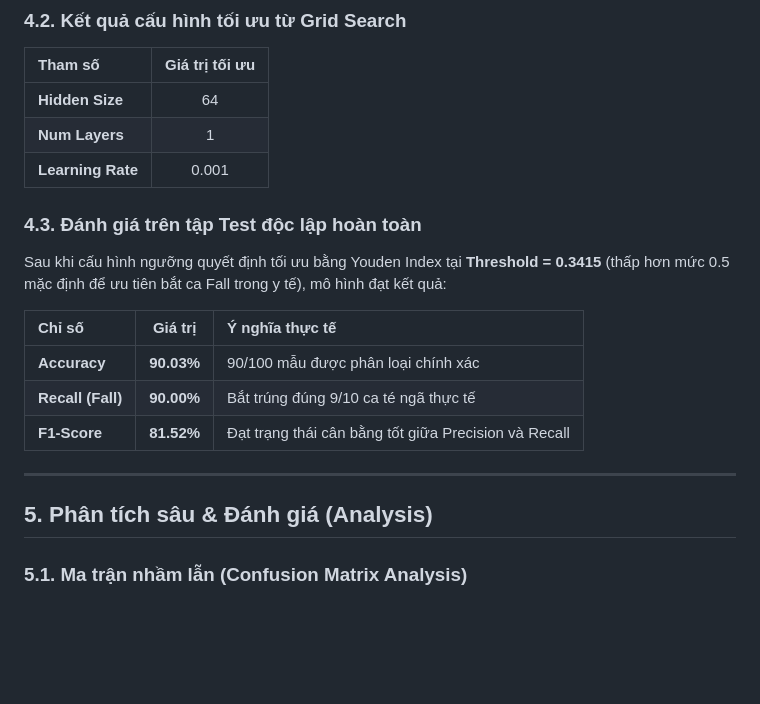
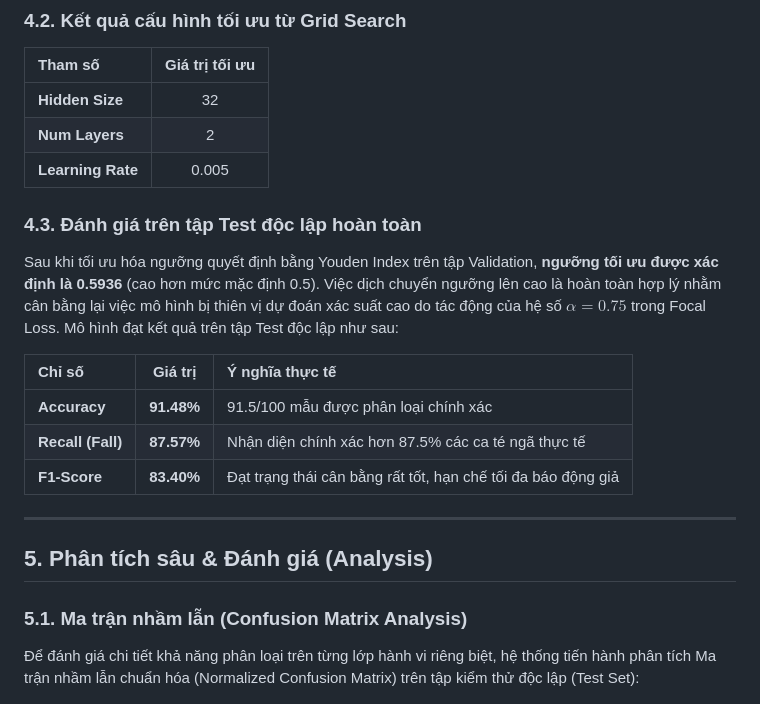
Before and after one commit to ChucNamNo/Fall-Detection, a Markdown page: README.md, the part around one of its changes. Rendered like a GitHub page; blank space fills up the shorter version.

```diff
--- a/README.md
+++ b/README.md
@@ -85,24 +131,25 @@ Quá trình thực nghiệm được chia làm **2 giai đoạn độc lập**:
 ### 4.2. Kết quả cấu hình tối ưu từ Grid Search
 | Tham số | Giá trị tối ưu |
 | :--- | :---: |
-| **Hidden Size** | 64 |
-| **Num Layers** | 1 |
-| **Learning Rate** | 0.001 |
+| **Hidden Size** | 32 |
+| **Num Layers** | 2 |
+| **Learning Rate** | 0.005 |
 
 ### 4.3. Đánh giá trên tập Test độc lập hoàn toàn
-Sau khi cấu hình ngưỡng quyết định tối ưu bằng Youden Index tại **Threshold = 0.3415** (thấp hơn mức 0.5 mặc định để ưu tiên bắt ca Fall trong y tế), mô hình đạt kết quả:
+Sau khi tối ưu hóa ngưỡng quyết định bằng Youden Index trên tập Validation, **ngưỡng tối ưu được xác định là 0.5936** (cao hơn mức mặc định 0.5). Việc dịch chuyển ngưỡng lên cao là hoàn toàn hợp lý nhằm cân bằng lại việc mô hình bị thiên vị dự đoán xác suất cao do tác động của hệ số $\alpha = 0.75$ trong Focal Loss. Mô hình đạt kết quả trên tập Test độc lập như sau:
 
 | Chỉ số | Giá trị | Ý nghĩa thực tế |
 | :--- | :---: | :--- |
-| **Accuracy** | **90.03%** | 90/100 mẫu được phân loại chính xác |
-| **Recall (Fall)** | **90.00%** | Bắt trúng đúng 9/10 ca té ngã thực tế |
-| **F1-Score** | **81.52%** | Đạt trạng thái cân bằng tốt giữa Precision và Recall |
+| **Accuracy** | **91.48%** | 91.5/100 mẫu được phân loại chính xác |
+| **Recall (Fall)** | **87.57%** | Nhận diện chính xác hơn 87.5% các ca té ngã thực tế |
+| **F1-Score** | **83.40%** | Đạt trạng thái cân bằng rất tốt, hạn chế tối đa báo động giả |
 
 ---
 
 ## 5. Phân tích sâu & Đánh giá (Analysis)
 
 ### 5.1. Ma trận nhầm lẫn (Confusion Matrix Analysis)
+Để đánh giá chi tiết khả năng phân loại trên từng lớp hành vi riêng biệt, hệ thống tiến hành phân tích Ma trận nhầm lẫn chuẩn hóa (Normalized Confusion Matrix) trên tập kiểm thử độc lập (Test Set):
 
 <p align="center">
   <img src="plots/lstm_normalized_confusion_matrix.png" alt="Confusion Matrix" width="600">
```
Also changed, not shown: other parts of README.md (+74 -20 lines).
